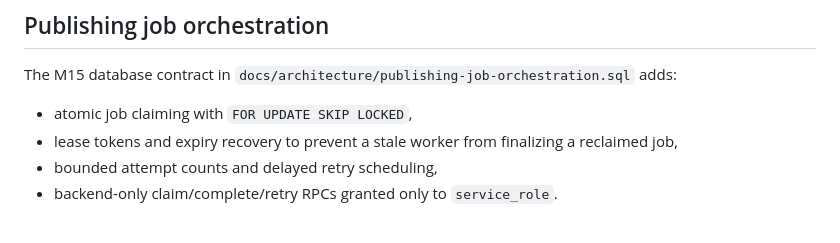
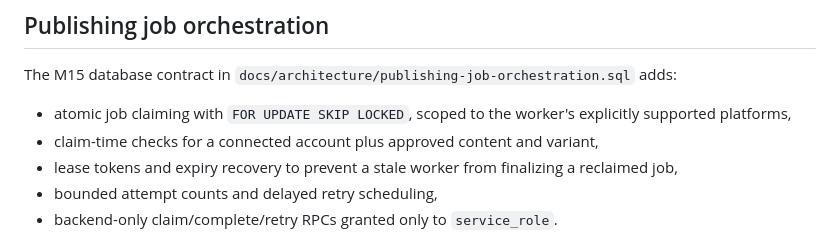
Before and after one commit to oside-dev/orbitoos, a Markdown page: README.md, the part around the change. Drawn GitHub-style.

Commit message:
docs: describe publishing claim safety filters

```diff
--- a/README.md
+++ b/README.md
@@ -105,7 +105,8 @@ The live SQL contract is recorded in `docs/architecture/social-publishing-founda
 ## Publishing job orchestration
 
 The M15 database contract in `docs/architecture/publishing-job-orchestration.sql` adds:
-- atomic job claiming with `FOR UPDATE SKIP LOCKED`,
+- atomic job claiming with `FOR UPDATE SKIP LOCKED`, scoped to the worker's explicitly supported platforms,
+- claim-time checks for a connected account plus approved content and variant,
 - lease tokens and expiry recovery to prevent a stale worker from finalizing a reclaimed job,
 - bounded attempt counts and delayed retry scheduling,
 - backend-only claim/complete/retry RPCs granted only to `service_role`.
```
